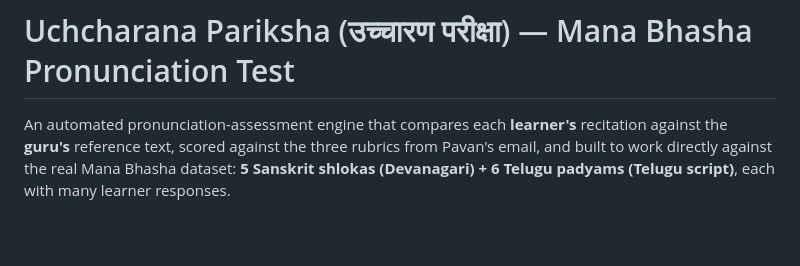
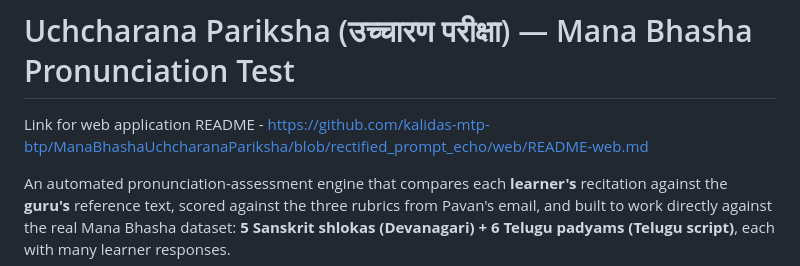
Before and after one commit to jainparv-28/ManaBhashaUchcharanaPariksha, a Markdown page: README.md, the part around the change. Rendered like a GitHub page; blank space fills up the shorter version.

```diff
--- a/README.md
+++ b/README.md
@@ -1,4 +1,6 @@
 # Uchcharana Pariksha (उच्चारण परीक्षा) — Mana Bhasha Pronunciation Test
+
+Link for web application README - https://github.com/kalidas-mtp-btp/ManaBhashaUchcharanaPariksha/blob/rectified_prompt_echo/web/README-web.md
 
 An automated pronunciation-assessment engine that compares each **learner's**
 recitation against the **guru's** reference text, scored against the three
```
